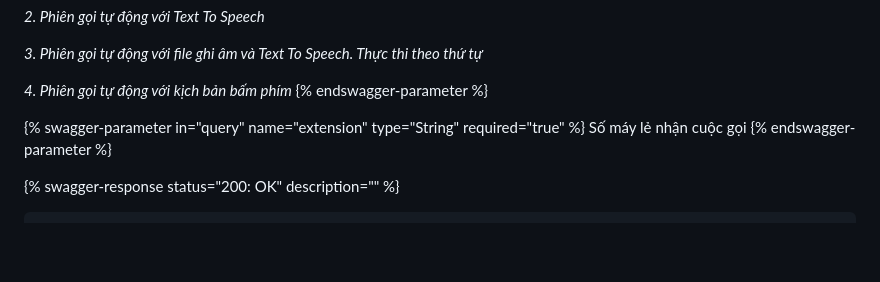
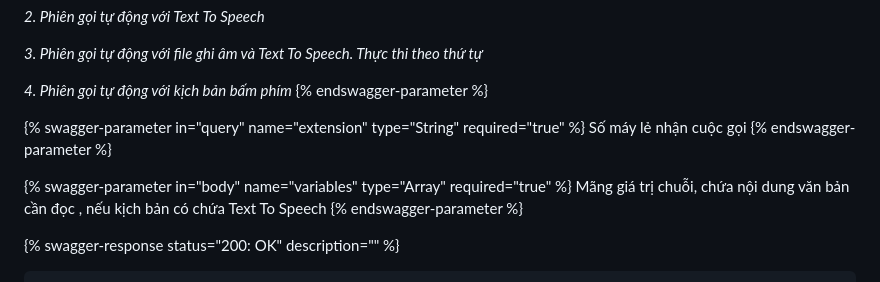
Before and after one commit to giapph123/gitbook, a Markdown page: omicall-api/autocall.md, the part around the change. Drawn GitHub-style; blank space fills up the shorter version.

Commit message:
GITBOOK-577: change request with no subject merged in GitBook

```diff
--- a/omicall-api/autocall.md
+++ b/omicall-api/autocall.md
@@ -205,6 +205,10 @@ _4. Phiên gọi tự động với kịch bản bấm phím_&#x20;
 Số máy lẻ nhận cuộc gọi
 {% endswagger-parameter %}
 
+{% swagger-parameter in="body" name="variables" type="Array" required="true" %}
+Mãng giá trị chuỗi, chứa nội dung văn bản cần đọc , nếu kịch bản có chứa Text To Speech
+{% endswagger-parameter %}
+
 {% swagger-response status="200: OK" description="" %}
 
 
```
